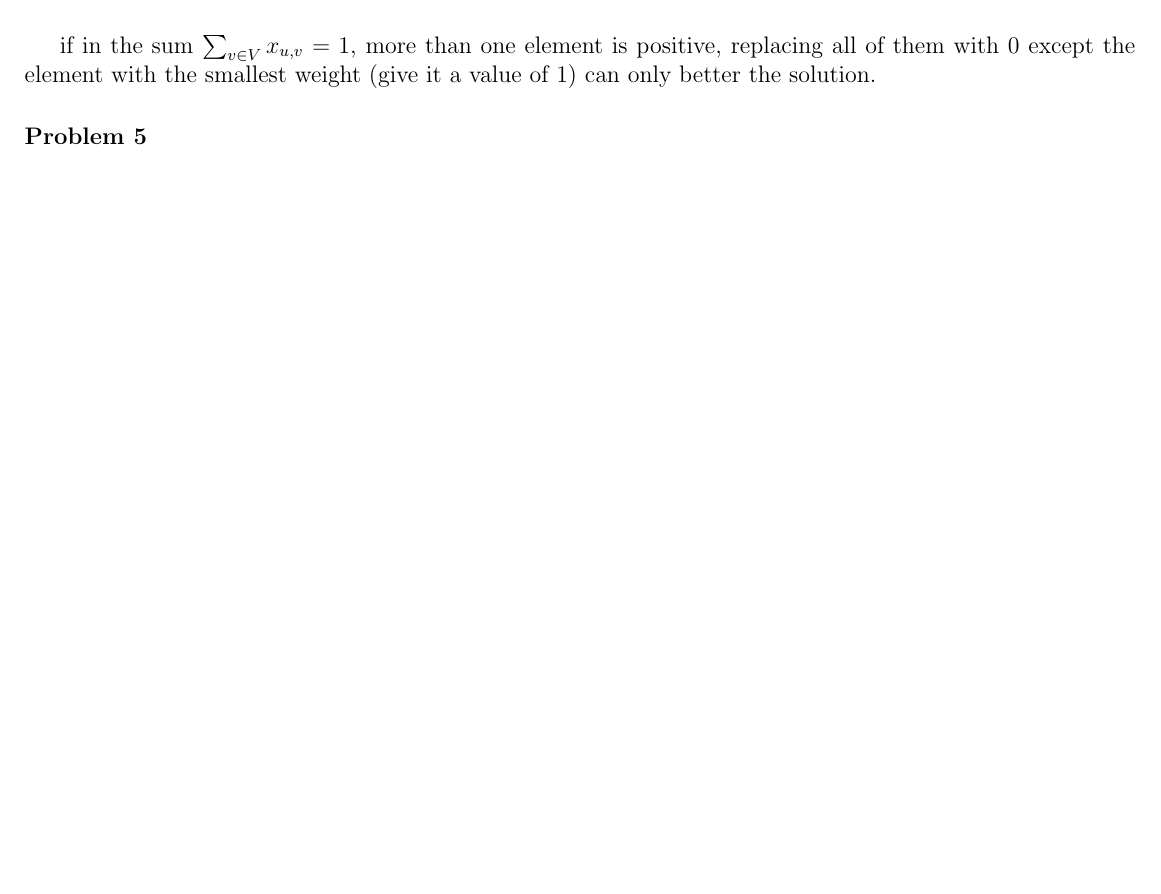
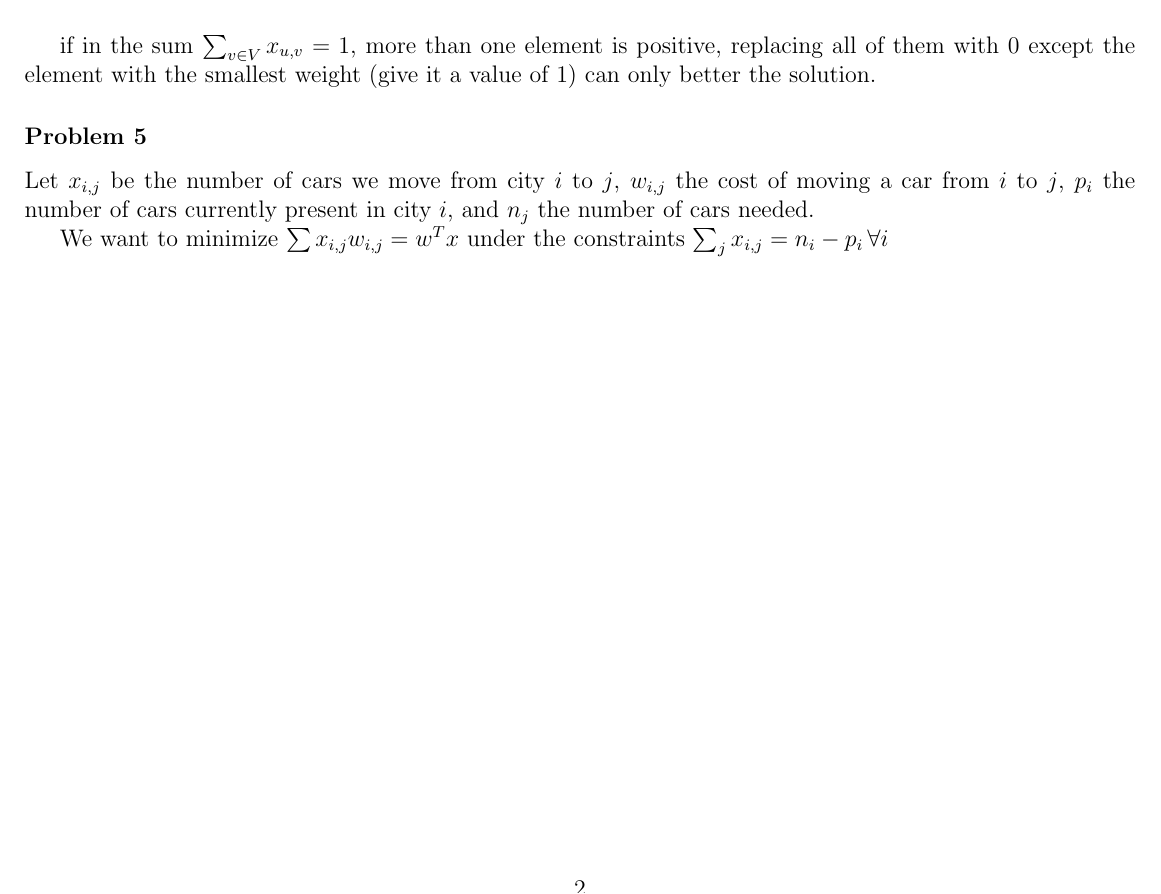
Before and after one commit to maroxe/Princeton, a LaTeX problem sheet (ORF522/problemset1/main.tex): part of page 2 of 2, cut so that both start at the same text, the shorter picture padded with empty space. Compiled offline with pdfLaTeX.

Commit message:
question 5

```diff
--- a/ORF522/problemset1/main.tex
+++ b/ORF522/problemset1/main.tex
@@ -68,6 +68,10 @@ Conversely, if is not $| \emptyset$, let $d$ be an element of the intersection,
 if in the sum $\sum_{v \in V} x_{u,v}  = 1$, more than one element is positive, replacing all of them with 0 except the element with the smallest weight (give it a value of 1) can only better the solution.
 
 \Q{5}
+Let $x_{i, j}$ be the number of cars we move from city $i$ to $j$, $w_{i,j}$ the cost of moving a car from $i$ to $j$, $p_i$ the number of cars currently present in city $i$, and $n_j$ the number of cars needed.
+
+We want to minimize $\sum x_{i,j} w_{i,j} = w^T x$ under the constraints
+$ \sum_j x_{i,j} = n_i - p_i \, \forall i$
 
 \end{document}
 
```
